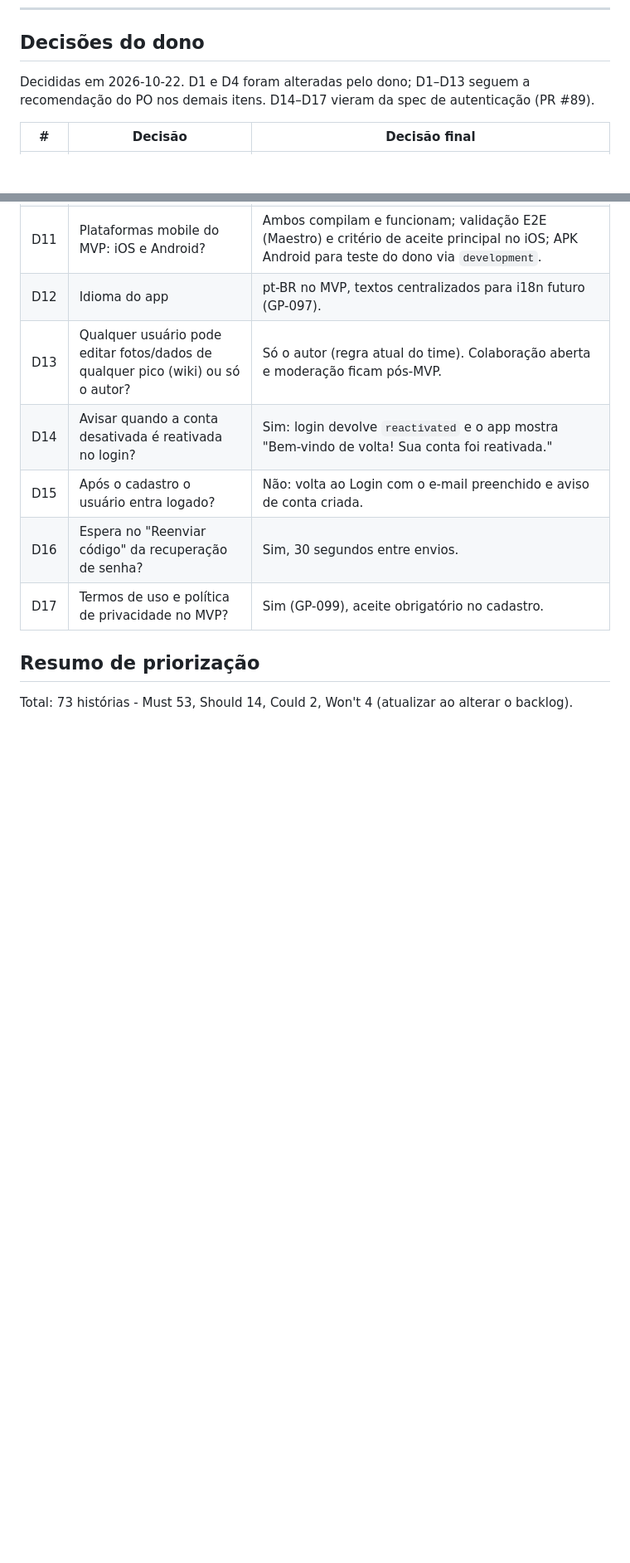
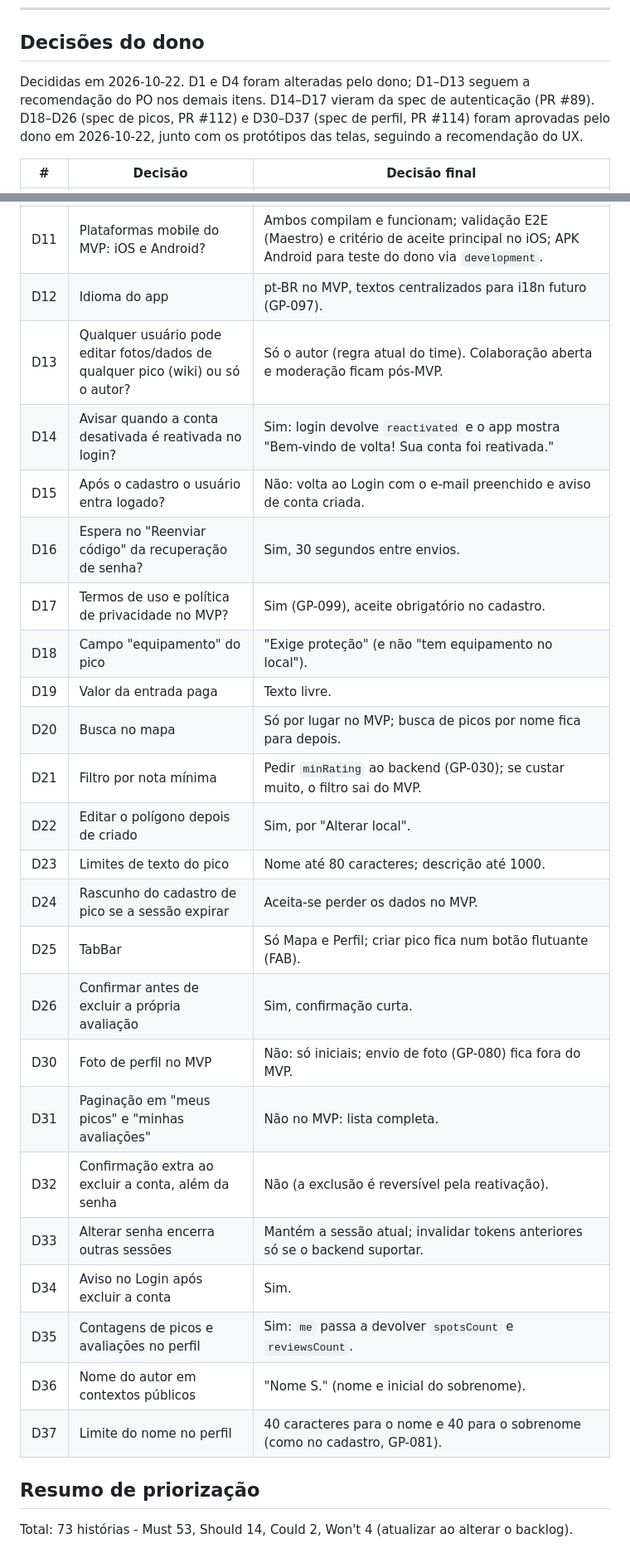
Before and after one commit to AndreiAmr/gopicos, a Markdown page: docs/produto/backlog.md, 2 parts joined by grey strips. Shown at 83% size. Rendered like a GitHub page; blank space fills up the shorter version.

Commit message:
docs(produto): decisões D18–D26 (picos) e D30–D37 (perfil) aprovadas pelo dono
Co-Authored-By: Claude Opus 5.5 <noreply@anthropic.com>
Claude-Session: https://claude.ai/code/session_01RNkp4uzV82c8C6FsYjnMeh

```diff
--- a/docs/produto/backlog.md
+++ b/docs/produto/backlog.md
@@ -701,7 +701,7 @@ Então o APK é gerado e o dono consegue instalar e executar o fluxo MVP
 
 ## Decisões do dono
 
-Decididas em 2026-10-22. D1 e D4 foram alteradas pelo dono; D1–D13 seguem a recomendação do PO nos demais itens. D14–D17 vieram da spec de autenticação (PR #89).
+Decididas em 2026-10-22. D1 e D4 foram alteradas pelo dono; D1–D13 seguem a recomendação do PO nos demais itens. D14–D17 vieram da spec de autenticação (PR #89). D18–D26 (spec de picos, PR #112) e D30–D37 (spec de perfil, PR #114) foram aprovadas pelo dono em 2026-10-22, junto com os protótipos das telas, seguindo a recomendação do UX.
 
 | # | Decisão | Decisão final |
 |---|---|---|
@@ -722,6 +722,23 @@ Decididas em 2026-10-22. D1 e D4 foram alteradas pelo dono; D1–D13 seguem a re
 | D15 | Após o cadastro o usuário entra logado? | Não: volta ao Login com o e-mail preenchido e aviso de conta criada. |
 | D16 | Espera no "Reenviar código" da recuperação de senha? | Sim, 30 segundos entre envios. |
 | D17 | Termos de uso e política de privacidade no MVP? | Sim (GP-099), aceite obrigatório no cadastro. |
+| D18 | Campo "equipamento" do pico | "Exige proteção" (e não "tem equipamento no local"). |
+| D19 | Valor da entrada paga | Texto livre. |
+| D20 | Busca no mapa | Só por lugar no MVP; busca de picos por nome fica para depois. |
+| D21 | Filtro por nota mínima | Pedir `minRating` ao backend (GP-030); se custar muito, o filtro sai do MVP. |
+| D22 | Editar o polígono depois de criado | Sim, por "Alterar local". |
+| D23 | Limites de texto do pico | Nome até 80 caracteres; descrição até 1000. |
+| D24 | Rascunho do cadastro de pico se a sessão expirar | Aceita-se perder os dados no MVP. |
+| D25 | TabBar | Só Mapa e Perfil; criar pico fica num botão flutuante (FAB). |
+| D26 | Confirmar antes de excluir a própria avaliação | Sim, confirmação curta. |
+| D30 | Foto de perfil no MVP | Não: só iniciais; envio de foto (GP-080) fica fora do MVP. |
+| D31 | Paginação em "meus picos" e "minhas avaliações" | Não no MVP: lista completa. |
+| D32 | Confirmação extra ao excluir a conta, além da senha | Não (a exclusão é reversível pela reativação). |
+| D33 | Alterar senha encerra outras sessões | Mantém a sessão atual; invalidar tokens anteriores só se o backend suportar. |
+| D34 | Aviso no Login após excluir a conta | Sim. |
+| D35 | Contagens de picos e avaliações no perfil | Sim: `me` passa a devolver `spotsCount` e `reviewsCount`. |
+| D36 | Nome do autor em contextos públicos | "Nome S." (nome e inicial do sobrenome). |
+| D37 | Limite do nome no perfil | 40 caracteres para o nome e 40 para o sobrenome (como no cadastro, GP-081). |
 
 ## Resumo de priorização
 Total: 73 histórias - Must 53, Should 14, Could 2, Won't 4 (atualizar ao alterar o backlog).
```
